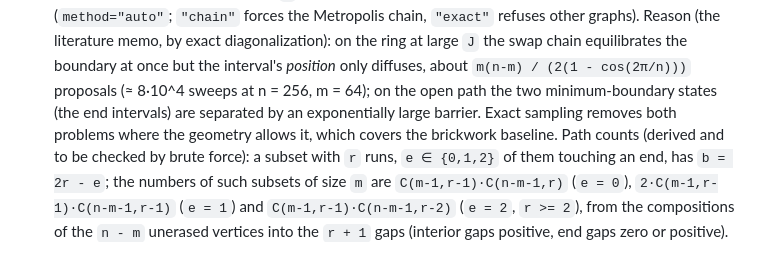
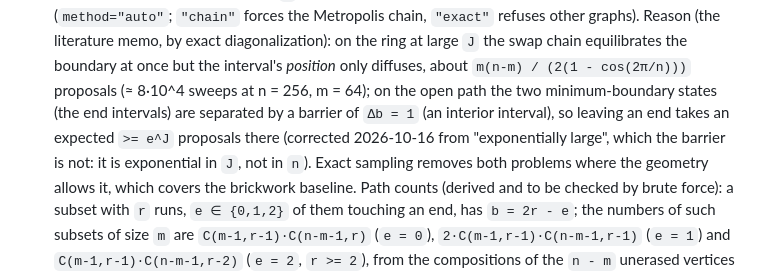
Before and after one commit to sjbevins/SparseGF2, a Markdown page: docs/specs/2026-10-16-correlated-erasures-design.md, the part around the change. Drawn GitHub-style.

Commit message:
docs: the spec's open-path barrier is Delta b = 1 (a wait exponential in J, not in n)

```diff
--- a/docs/specs/2026-10-16-correlated-erasures-design.md
+++ b/docs/specs/2026-10-16-correlated-erasures-design.md
@@ -93,7 +93,9 @@ undirected. Region `A ⊆ V`, size `m = |A|`. Edge boundary `∂A = {{u,v} ∈ E
   forces the Metropolis chain, `"exact"` refuses other graphs). Reason (the literature memo, by exact diagonalization):
   on the ring at large `J` the swap chain equilibrates the boundary at once but the interval's *position* only diffuses,
   about `m(n-m) / (2(1 - cos(2π/n)))` proposals (≈ 8·10^4 sweeps at n = 256, m = 64); on the open path the two
-  minimum-boundary states (the end intervals) are separated by an exponentially large barrier. Exact sampling removes
+  minimum-boundary states (the end intervals) are separated by a barrier of `Δb = 1` (an interior interval), so leaving
+  an end takes an expected `>= e^J` proposals there (corrected 2026-10-16 from "exponentially large", which the barrier
+  is not: it is exponential in `J`, not in `n`). Exact sampling removes
   both problems where the geometry allows it, which covers the brickwork baseline. Path counts (derived and to be checked
   by brute force): a subset with `r` runs, `e ∈ {0,1,2}` of them touching an end, has `b = 2r - e`; the numbers of
   such subsets of size `m` are `C(m-1,r-1)·C(n-m-1,r)` (`e = 0`), `2·C(m-1,r-1)·C(n-m-1,r-1)` (`e = 1`) and
```
